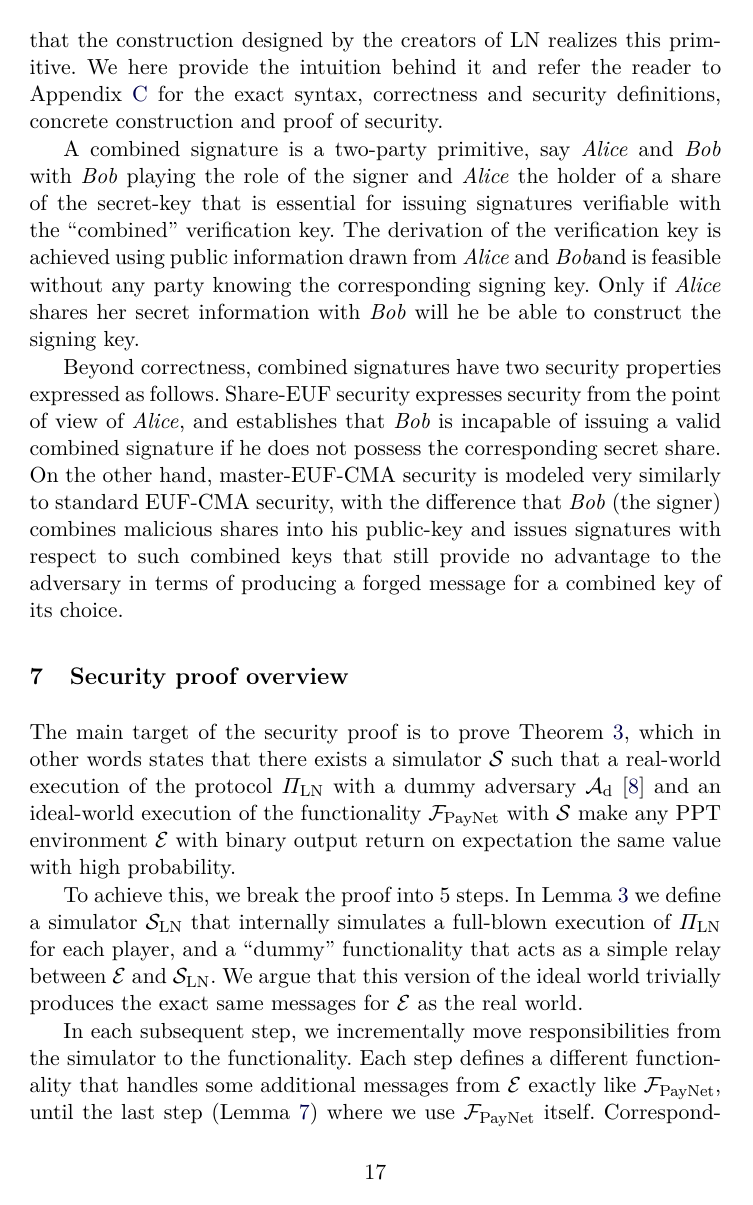
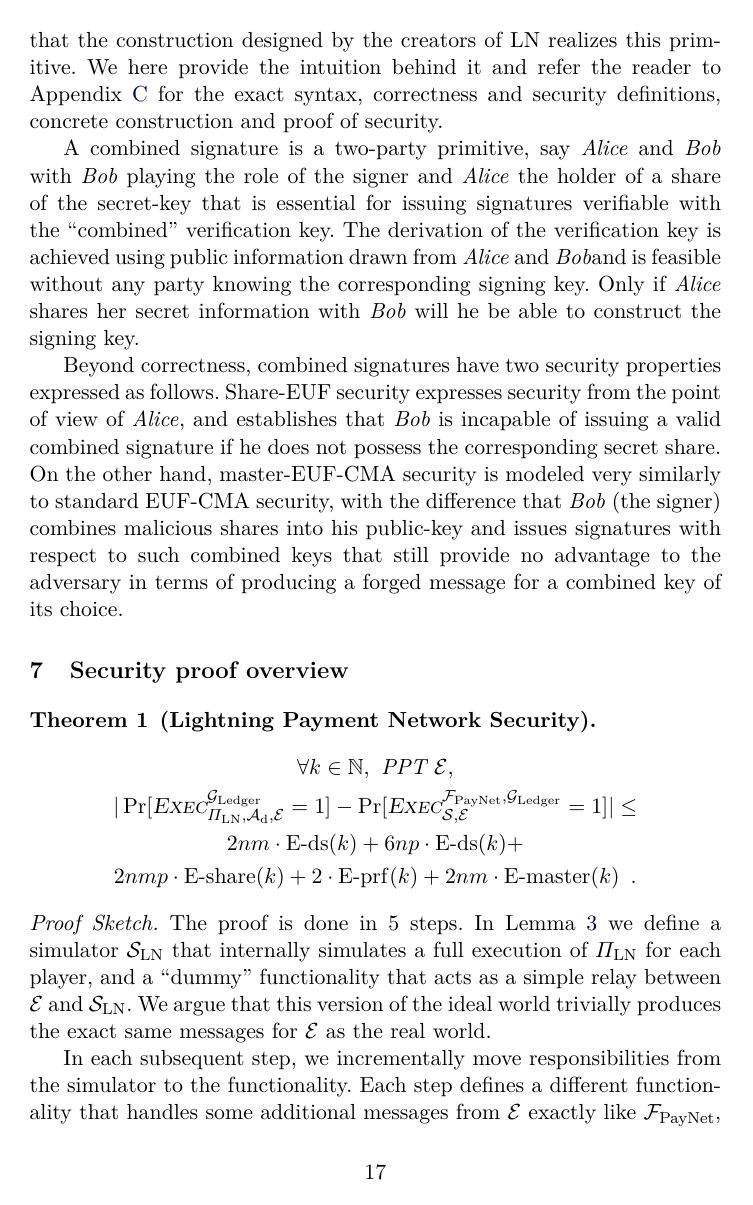
Before and after one commit to OrfeasLitos/PaymentChannels, a LaTeX paper (src/paymentChannels.tex, which reads src/proofdescr.tex): page 17 of 89 before the commit and page 17 of 88 after it. Compiled offline with pdfLaTeX.

Commit message:
Put main theorem in main body, add proof sketch

```diff
--- a/src/proofdescr.tex
+++ b/src/proofdescr.tex
@@ -1,16 +1,22 @@
 \section{Security proof overview}
-  The main target of the security proof is to prove
-  Theorem~\ref{theorem:simulation}, which in other words states that there
-  exists a simulator \simulator{} such that a real-world execution of the
-  protocol $\Pi_{\mathrm{LN}}$ with a dummy adversary
-  $\adversary_{\mathrm{d}}$~\cite{uc} and an ideal-world execution of the
-  functionality \fpaynet{} with \simulator{} make any PPT environment
-  \environment{} with binary output return on expectation the same value with
-  high probability.
+  \begin{theorem}[Lightning Payment Network Security]
+    \label{theorem:simulation}
+    \begin{gather*}
+      \forall k \in \mathbb{N}, \text{ PPT } \environment, \\
+      |\Pr[\textsc{Exec}^{\ledger}_{\Pi_{\mathrm{LN}}, \adversary_{\mathrm{d}},
+      \environment} = 1] - \Pr[\textsc{Exec}^{\fpaynet, \ledger}_{\simulator,
+      \environment} = 1]| \leq \\
+      2nm \cdot \mathrm{E \mhyphen ds}(k) + 6np \cdot \mathrm{E \mhyphen ds}(k) +
+      \\
+      2nmp \cdot \mathrm{E \mhyphen share}(k) + 2 \cdot \mathrm{E \mhyphen
+      prf}(k) + 2nm \cdot \mathrm{E \mhyphen master}(k) \enspace.
+    \end{gather*}
+  \end{theorem}
 
-  To achieve this, we break the proof into 5 steps. In Lemma~\ref{lemma:dummy}
-  we define a simulator $\simulator_{\mathrm{LN}}$ that internally simulates a
-  full-blown execution of $\Pi_{\mathrm{LN}}$ for each player, and a ``dummy''
+  \begin{proofsketch}
+    The proof is done in 5 steps. In Lemma~\ref{lemma:dummy} we define a
+    simulator $\simulator_{\mathrm{LN}}$ that internally simulates a full
+    execution of $\Pi_{\mathrm{LN}}$ for each player, and a ``dummy''
     functionality that acts as a simple relay between \environment{} and
     $\simulator_{\mathrm{LN}}$. We argue that this version of the ideal world
     trivially produces the exact same messages for \environment{} as the real
@@ -24,7 +30,7 @@
     that the new ideal execution is computationally indistinguishable from the
     previous one.
 
-  Lemma~\ref{lemma:reg} lets the functionality handle the registration messages,
+    Lemma~\ref{lemma:reg} lets $\mathcal{F}$ handle registration messages,
     along with the corruption message from \simulator. In Lemma~\ref{lemma:open}
     the functionality additionally handles messages related to channel opening. It
     behaves like \fpaynet, but does not execute \texttt{checkClosed}().
```
Also changed, not shown: src/secproof.tex (+1 -15 lines), src/proofdescr.tex (7 more changed lines). Lines whose indentation alone changed are shown as unchanged.
